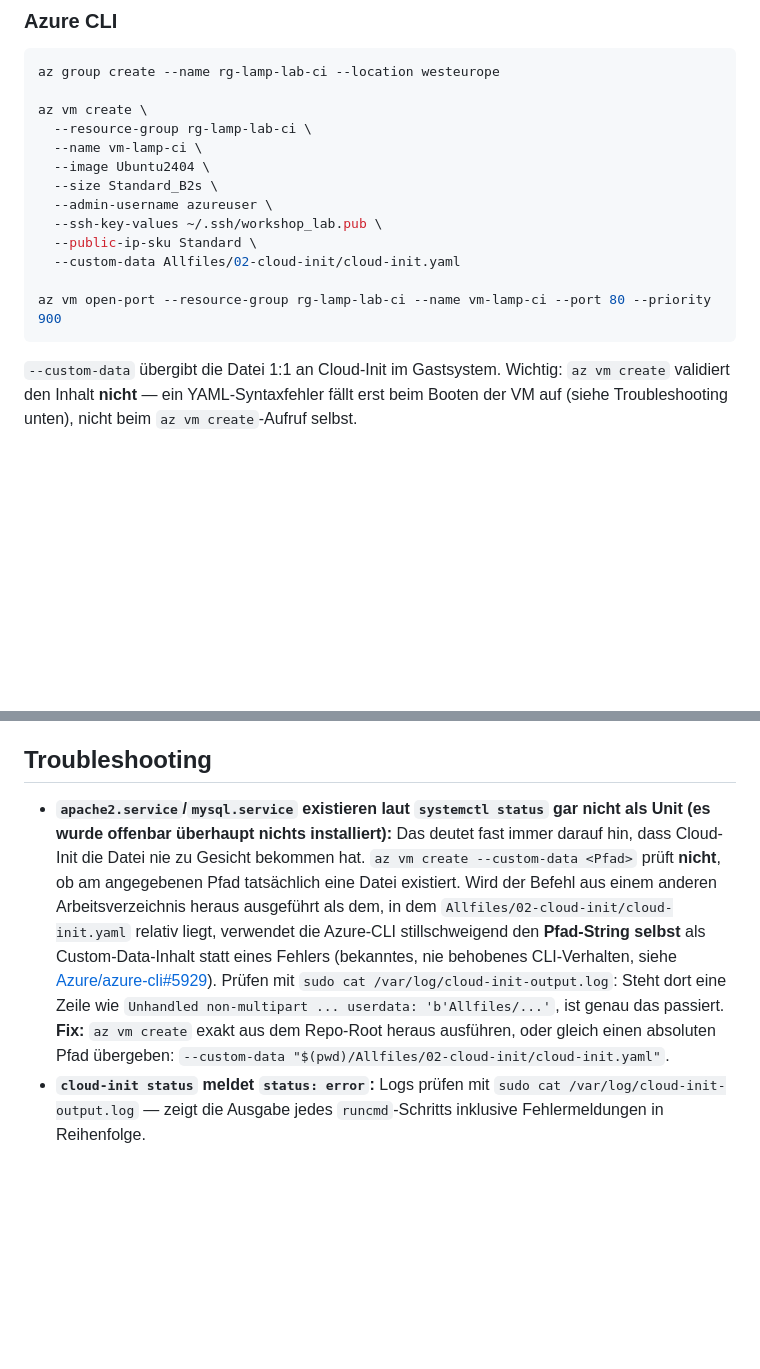
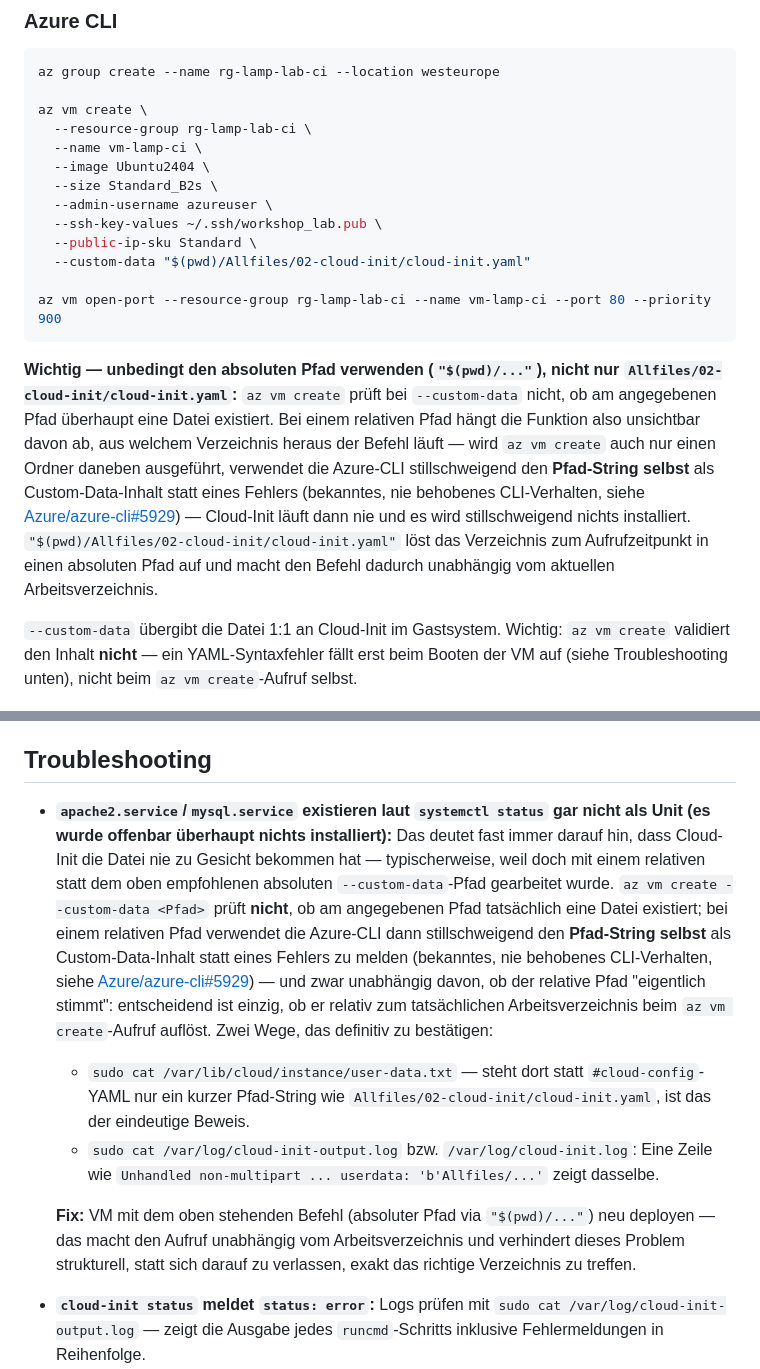
Before and after one commit to tdrilling/azure-deployment-workshop-labs, a Markdown page: Instructions/02-cloud-init.md, 2 parts joined by grey strips. Rendered like a GitHub page; blank space fills up the shorter version.

Commit message:
Lab 2: --custom-data auf absoluten Pfad umgestellt (verzeichnisunabhaengig)
Der dokumentierte Bugfix stand bisher nur im Troubleshooting-Abschnitt,
der Standardbefehl in Schritt 2 verwendete weiterhin den fragilen
relativen Pfad. Live bestaetigt (user-data.txt enthielt den blossen
Pfad-String statt YAML-Inhalt), dass das auch bei sorgfaeltiger
Verzeichniswahl reproduzierbar ist. Jetzt: $(pwd)-basierter absoluter
Pfad direkt im Hauptbefehl, Troubleshooting-Abschnitt entsprechend
ergaenzt (inkl. user-data.txt als schnellster Diagnoseweg).

````diff
--- a/Instructions/02-cloud-init.md
+++ b/Instructions/02-cloud-init.md
@@ -29,10 +29,12 @@ az vm create \
   --admin-username azureuser \
   --ssh-key-values ~/.ssh/workshop_lab.pub \
   --public-ip-sku Standard \
-  --custom-data Allfiles/02-cloud-init/cloud-init.yaml
+  --custom-data "$(pwd)/Allfiles/02-cloud-init/cloud-init.yaml"
 
 az vm open-port --resource-group rg-lamp-lab-ci --name vm-lamp-ci --port 80 --priority 900
 ```
+
+**Wichtig — unbedingt den absoluten Pfad verwenden (`"$(pwd)/..."`), nicht nur `Allfiles/02-cloud-init/cloud-init.yaml`:** `az vm create` prüft bei `--custom-data` nicht, ob am angegebenen Pfad überhaupt eine Datei existiert. Bei einem relativen Pfad hängt die Funktion also unsichtbar davon ab, aus welchem Verzeichnis heraus der Befehl läuft — wird `az vm create` auch nur einen Ordner daneben ausgeführt, verwendet die Azure-CLI stillschweigend den **Pfad-String selbst** als Custom-Data-Inhalt statt eines Fehlers (bekanntes, nie behobenes CLI-Verhalten, siehe [Azure/azure-cli#5929](https://github.com/Azure/azure-cli/issues/5929)) — Cloud-Init läuft dann nie und es wird stillschweigend nichts installiert. `"$(pwd)/Allfiles/02-cloud-init/cloud-init.yaml"` löst das Verzeichnis zum Aufrufzeitpunkt in einen absoluten Pfad auf und macht den Befehl dadurch unabhängig vom aktuellen Arbeitsverzeichnis.
 
 `--custom-data` übergibt die Datei 1:1 an Cloud-Init im Gastsystem. Wichtig: `az vm create` validiert den Inhalt **nicht** — ein YAML-Syntaxfehler fällt erst beim Booten der VM auf (siehe Troubleshooting unten), nicht beim `az vm create`-Aufruf selbst.
 
@@ -71,7 +73,11 @@ ssh -i ~/.ssh/workshop_lab azureuser@<PUBLIC-IP> "cloud-init status --wait"
 
 ## Troubleshooting
 
-- **`apache2.service`/`mysql.service` existieren laut `systemctl status` gar nicht als Unit (es wurde offenbar überhaupt nichts installiert):** Das deutet fast immer darauf hin, dass Cloud-Init die Datei nie zu Gesicht bekommen hat. `az vm create --custom-data <Pfad>` prüft **nicht**, ob am angegebenen Pfad tatsächlich eine Datei existiert. Wird der Befehl aus einem anderen Arbeitsverzeichnis heraus ausgeführt als dem, in dem `Allfiles/02-cloud-init/cloud-init.yaml` relativ liegt, verwendet die Azure-CLI stillschweigend den **Pfad-String selbst** als Custom-Data-Inhalt statt eines Fehlers (bekanntes, nie behobenes CLI-Verhalten, siehe [Azure/azure-cli#5929](https://github.com/Azure/azure-cli/issues/5929)). Prüfen mit `sudo cat /var/log/cloud-init-output.log`: Steht dort eine Zeile wie `Unhandled non-multipart ... userdata: 'b'Allfiles/...'`, ist genau das passiert. **Fix:** `az vm create` exakt aus dem Repo-Root heraus ausführen, oder gleich einen absoluten Pfad übergeben: `--custom-data "$(pwd)/Allfiles/02-cloud-init/cloud-init.yaml"`.
+- **`apache2.service`/`mysql.service` existieren laut `systemctl status` gar nicht als Unit (es wurde offenbar überhaupt nichts installiert):** Das deutet fast immer darauf hin, dass Cloud-Init die Datei nie zu Gesicht bekommen hat — typischerweise, weil doch mit einem relativen statt dem oben empfohlenen absoluten `--custom-data`-Pfad gearbeitet wurde. `az vm create --custom-data <Pfad>` prüft **nicht**, ob am angegebenen Pfad tatsächlich eine Datei existiert; bei einem relativen Pfad verwendet die Azure-CLI dann stillschweigend den **Pfad-String selbst** als Custom-Data-Inhalt statt eines Fehlers zu melden (bekanntes, nie behobenes CLI-Verhalten, siehe [Azure/azure-cli#5929](https://github.com/Azure/azure-cli/issues/5929)) — und zwar unabhängig davon, ob der relative Pfad "eigentlich stimmt": entscheidend ist einzig, ob er relativ zum tatsächlichen Arbeitsverzeichnis beim `az vm create`-Aufruf auflöst. Zwei Wege, das definitiv zu bestätigen:
+  - `sudo cat /var/lib/cloud/instance/user-data.txt` — steht dort statt `#cloud-config`-YAML nur ein kurzer Pfad-String wie `Allfiles/02-cloud-init/cloud-init.yaml`, ist das der eindeutige Beweis.
+  - `sudo cat /var/log/cloud-init-output.log` bzw. `/var/log/cloud-init.log`: Eine Zeile wie `Unhandled non-multipart ... userdata: 'b'Allfiles/...'` zeigt dasselbe.
+
+  **Fix:** VM mit dem oben stehenden Befehl (absoluter Pfad via `"$(pwd)/..."`) neu deployen — das macht den Aufruf unabhängig vom Arbeitsverzeichnis und verhindert dieses Problem strukturell, statt sich darauf zu verlassen, exakt das richtige Verzeichnis zu treffen.
 - **`cloud-init status` meldet `status: error`:** Logs prüfen mit `sudo cat /var/log/cloud-init-output.log` — zeigt die Ausgabe jedes `runcmd`-Schritts inklusive Fehlermeldungen in Reihenfolge.
 - **WordPress-Setup erscheint nicht, Apache-Standardseite stattdessen:** `install-wordpress.sh` ist vermutlich vor Abschluss der Paketinstallation gelaufen oder fehlgeschlagen — prüfen mit `ls /opt/lamp-lab/.install-complete` (existiert die Datei nicht, ist das Skript nicht bis zum Ende durchgelaufen). Häufigste Ursache: das Kennwort aus Schritt 1 enthält ein Zeichen wie `<`, `>`, `'` oder `"`, wodurch das `source`-Kommando am Skriptanfang mit einem Syntaxfehler abbricht, bevor irgendetwas installiert wird — Log-Ausgabe prüft man in diesem Fall gezielt auf `install-wordpress.sh: line 7` bzw. eine Meldung nahe der `source`-Zeile.
 - **YAML-Syntaxfehler nach dem Bearbeiten:** vor dem Deployment lokal validieren, z. B. mit `python3 -c "import yaml; yaml.safe_load(open('cloud-init.yaml'))"` — Cloud-Init selbst meldet Syntaxfehler erst nach dem VM-Boot in `/var/log/cloud-init.log`.
````
